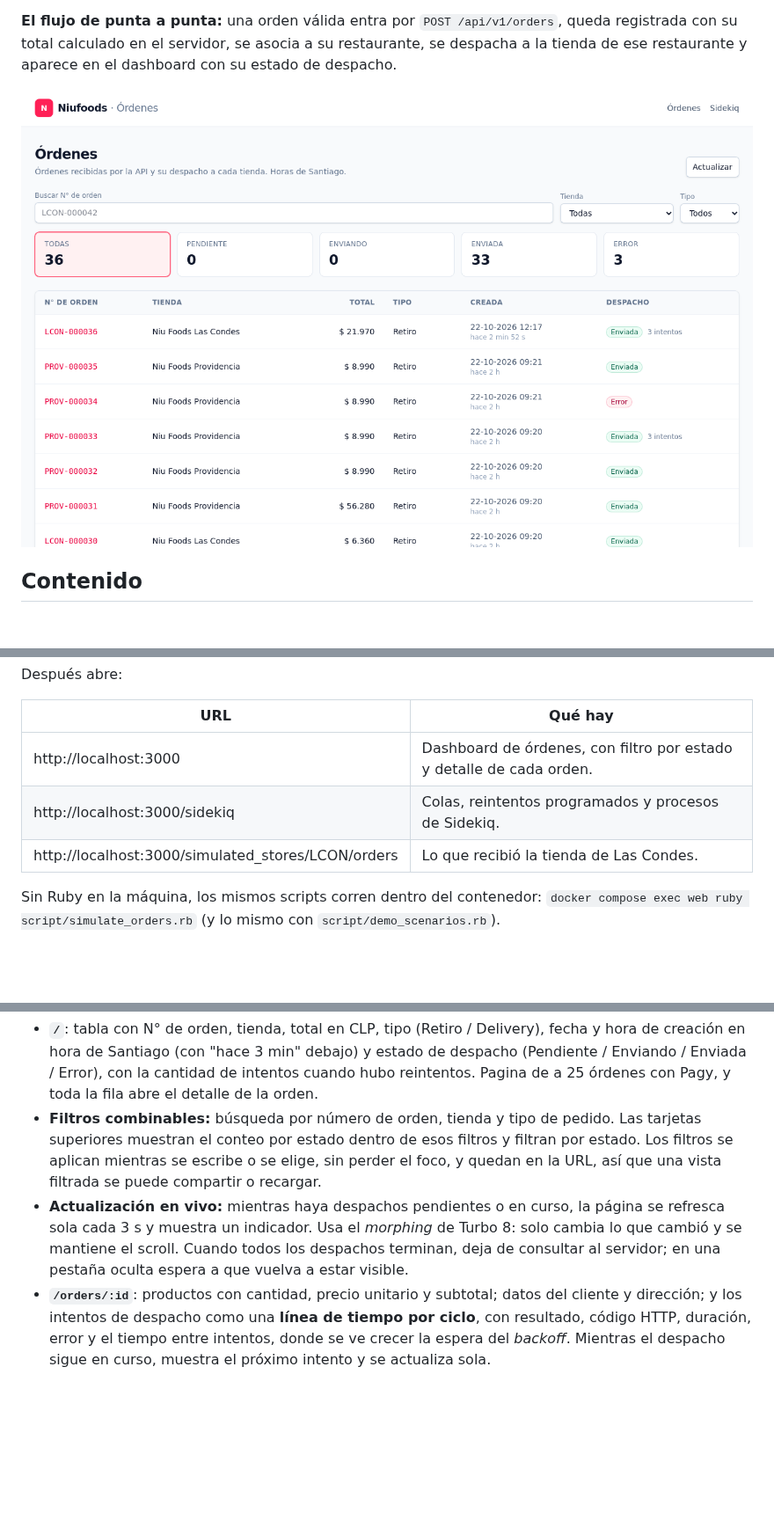
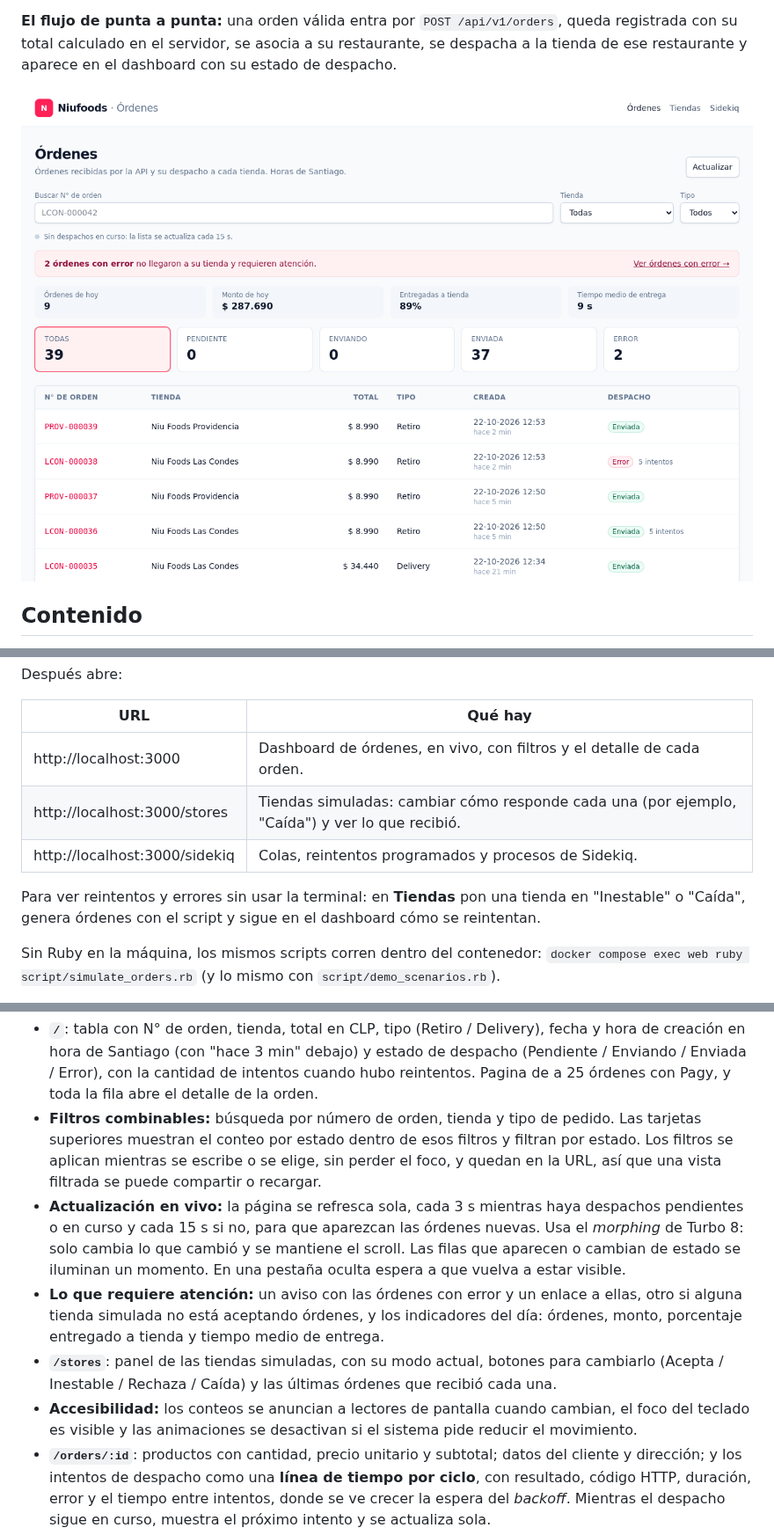
Before and after one commit to cristianrojasalexan/niufoods-orders, a Markdown page: README.md, 3 parts joined by grey strips. Shown at 88% size. Drawn GitHub-style; pictures changed too: docs/images/dashboard.png; blank space fills up the shorter version.

```diff
--- a/README.md
+++ b/README.md
@@ -54,9 +54,11 @@ Después abre:
 
 | URL | Qué hay |
 |---|---|
-| http://localhost:3000 | Dashboard de órdenes, con filtro por estado y detalle de cada orden. |
+| http://localhost:3000 | Dashboard de órdenes, en vivo, con filtros y el detalle de cada orden. |
+| http://localhost:3000/stores | Tiendas simuladas: cambiar cómo responde cada una (por ejemplo, "Caída") y ver lo que recibió. |
 | http://localhost:3000/sidekiq | Colas, reintentos programados y procesos de Sidekiq. |
-| http://localhost:3000/simulated_stores/LCON/orders | Lo que recibió la tienda de Las Condes. |
+
+Para ver reintentos y errores sin usar la terminal: en **Tiendas** pon una tienda en "Inestable" o "Caída", genera órdenes con el script y sigue en el dashboard cómo se reintentan.
 
 Sin Ruby en la máquina, los mismos scripts corren dentro del contenedor: `docker compose exec web ruby script/simulate_orders.rb` (y lo mismo con `script/demo_scenarios.rb`).
 
@@ -240,7 +242,10 @@ Más detalle en [docs/simulation.md](docs/simulation.md) y [docs/simulated_store
 
 - **`/`**: tabla con N° de orden, tienda, total en CLP, tipo (Retiro / Delivery), fecha y hora de creación en hora de Santiago (con "hace 3 min" debajo) y estado de despacho (Pendiente / Enviando / Enviada / Error), con la cantidad de intentos cuando hubo reintentos. Pagina de a 25 órdenes con Pagy, y toda la fila abre el detalle de la orden.
 - **Filtros combinables:** búsqueda por número de orden, tienda y tipo de pedido. Las tarjetas superiores muestran el conteo por estado dentro de esos filtros y filtran por estado. Los filtros se aplican mientras se escribe o se elige, sin perder el foco, y quedan en la URL, así que una vista filtrada se puede compartir o recargar.
-- **Actualización en vivo:** mientras haya despachos pendientes o en curso, la página se refresca sola cada 3 s y muestra un indicador. Usa el *morphing* de Turbo 8: solo cambia lo que cambió y se mantiene el scroll. Cuando todos los despachos terminan, deja de consultar al servidor; en una pestaña oculta espera a que vuelva a estar visible.
+- **Actualización en vivo:** la página se refresca sola, cada 3 s mientras haya despachos pendientes o en curso y cada 15 s si no, para que aparezcan las órdenes nuevas. Usa el *morphing* de Turbo 8: solo cambia lo que cambió y se mantiene el scroll. Las filas que aparecen o cambian de estado se iluminan un momento. En una pestaña oculta espera a que vuelva a estar visible.
+- **Lo que requiere atención:** un aviso con las órdenes con error y un enlace a ellas, otro si alguna tienda simulada no está aceptando órdenes, y los indicadores del día: órdenes, monto, porcentaje entregado a tienda y tiempo medio de entrega.
+- **`/stores`**: panel de las tiendas simuladas, con su modo actual, botones para cambiarlo (Acepta / Inestable / Rechaza / Caída) y las últimas órdenes que recibió cada una.
+- **Accesibilidad:** los conteos se anuncian a lectores de pantalla cuando cambian, el foco del teclado es visible y las animaciones se desactivan si el sistema pide reducir el movimiento.
 - **`/orders/:id`**: productos con cantidad, precio unitario y subtotal; datos del cliente y dirección; y los intentos de despacho como una **línea de tiempo por ciclo**, con resultado, código HTTP, duración, error y el tiempo entre intentos, donde se ve crecer la espera del *backoff*. Mientras el despacho sigue en curso, muestra el próximo intento y se actualiza sola.
 - **Reintentar despacho**: el botón aparece solo en órdenes `failed`, pide confirmación y muestra "Reintentando…" mientras se envía. Abre un ciclo nuevo de intentos, y solo se aplica si la orden sigue `failed` en el mismo ciclo que mostraba la página, así que varios clics, o un clic desde una página desactualizada, abren a lo sumo un ciclo nuevo.
 
```
Also changed, not shown: other parts of README.md (+1 -1 lines), docs/simulated_stores.md (+4 -0 lines), 14 other files.
